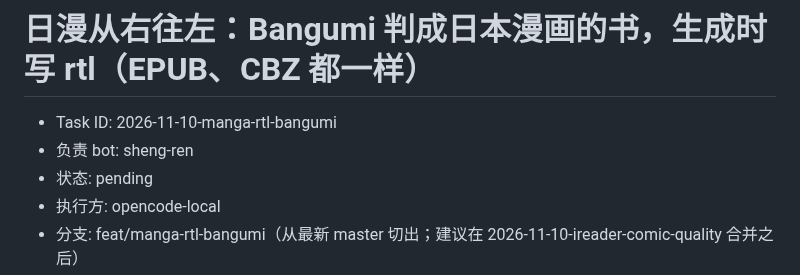
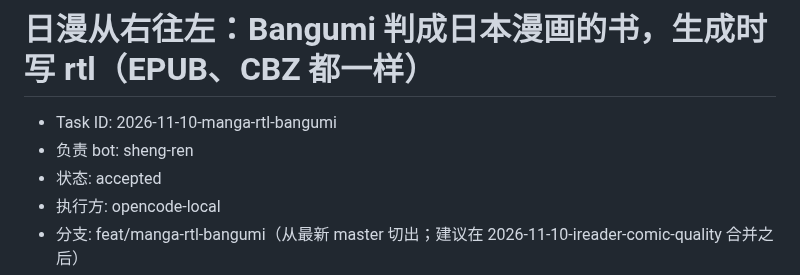
Before and after one commit to bbq191/sheng-ren, a Markdown page: .dev/tasks/2026-11-10-manga-rtl-bangumi.md, the part around one of its changes. Rendered like a GitHub page.

Commit message:
docs(tasks): 接受任务单 2026-11-10 日漫 rtl（Bangumi）
状态改为 accepted，开始按分步任务执行。

```diff
--- a/.dev/tasks/2026-11-10-manga-rtl-bangumi.md
+++ b/.dev/tasks/2026-11-10-manga-rtl-bangumi.md
@@ -2,6 +2,6 @@
 
 - Task ID: 2026-11-10-manga-rtl-bangumi
 - 负责 bot: sheng-ren
-- 状态: pending
+- 状态: accepted
 - 执行方: opencode-local
 - 分支: feat/manga-rtl-bangumi（从最新 master 切出；建议在 2026-11-10-ireader-comic-quality 合并之后）
```
Also changed, not shown: other parts of .dev/tasks/2026-11-10-manga-rtl-bangumi.md (+1 -1 lines).
